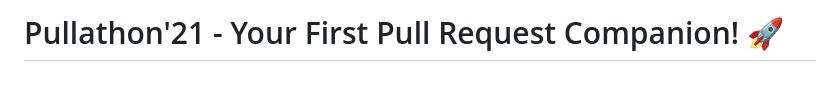
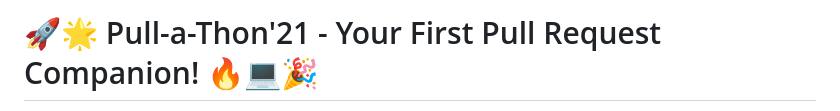
Before and after one commit to CodeMacrocosm/Pull-a-Thon, a Markdown page: README.md, the part around one of its changes. GitHub-like rendering; blank space fills up the shorter version.

```diff
--- a/README.md
+++ b/README.md
@@ -1,2 +1,2 @@
-# Pullathon'21 - Your First Pull Request Companion! 🚀
+# 🚀🌟 Pull-a-Thon'21 - Your First Pull Request Companion! 🔥💻🎉
 
```
Also changed, not shown: other parts of README.md (+7 -1 lines).
